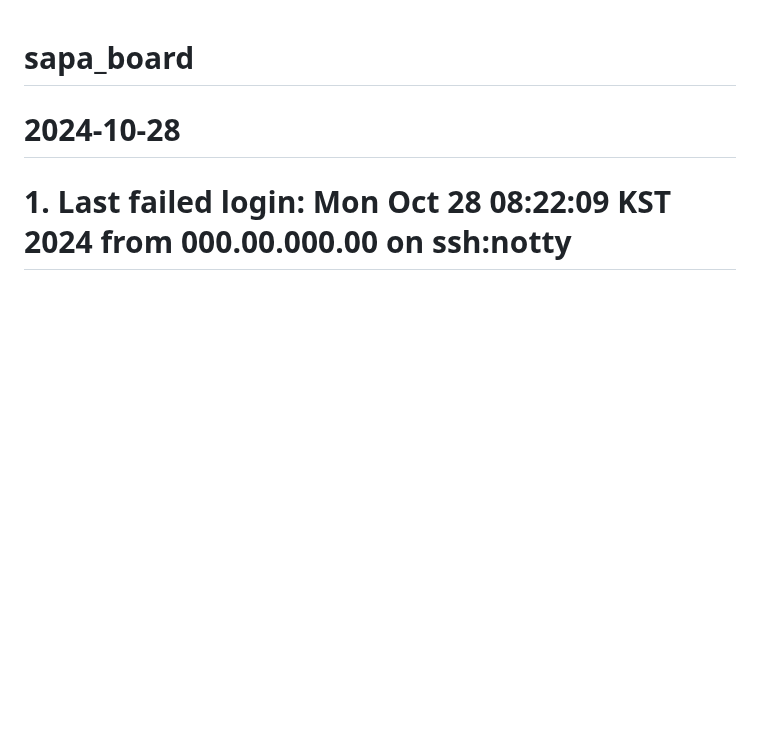
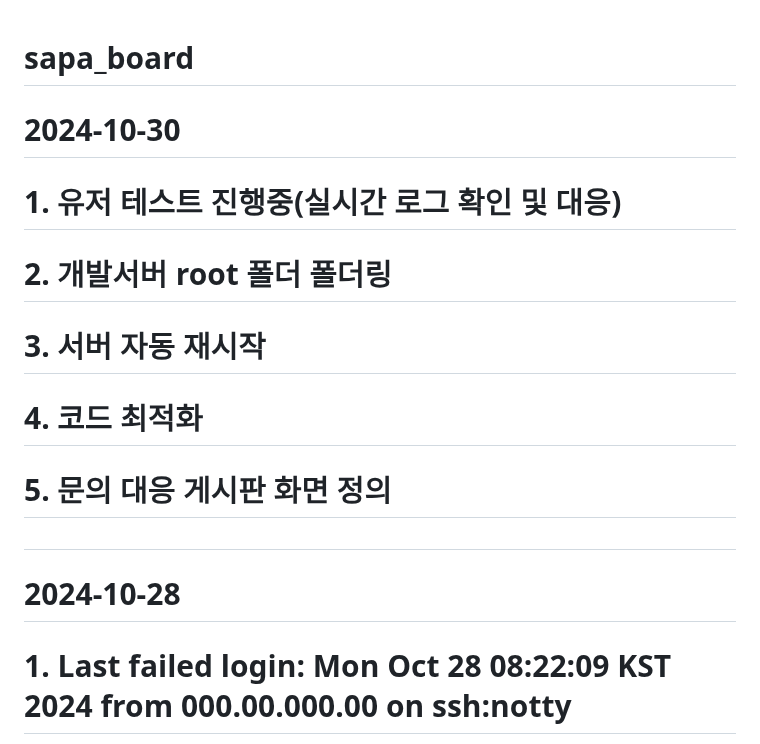
Before and after one commit to MYOUNGJOO-KIM/sapa_board, a Markdown page: README.md, the part around the change. Drawn GitHub-style; blank space fills up the shorter version.

```diff
--- a/README.md
+++ b/README.md
@@ -1,5 +1,12 @@
 # sapa_board
 
+# 2024-10-30
+#      1. 유저 테스트 진행중(실시간 로그 확인 및 대응)
+#      2. 개발서버 root 폴더 폴더링
+#      3. 서버 자동 재시작
+#      4. 코드 최적화
+#      5. 문의 대응 게시판 화면 정의
+#
 # 2024-10-28
 #      1. Last failed login: Mon Oct 28 08:22:09 KST 2024 from 000.00.000.00 on ssh:notty
 There were 1657 failed login attempts since the last successful login.
```
